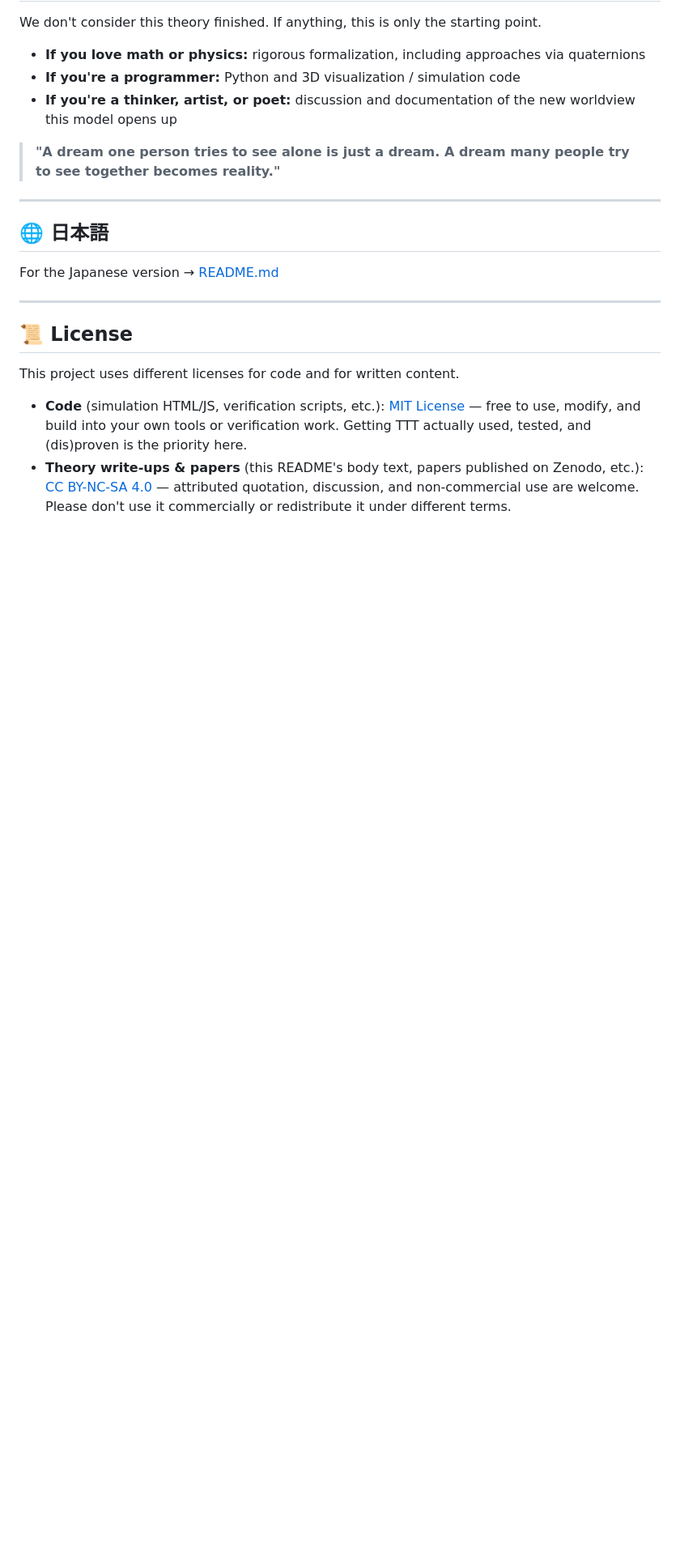
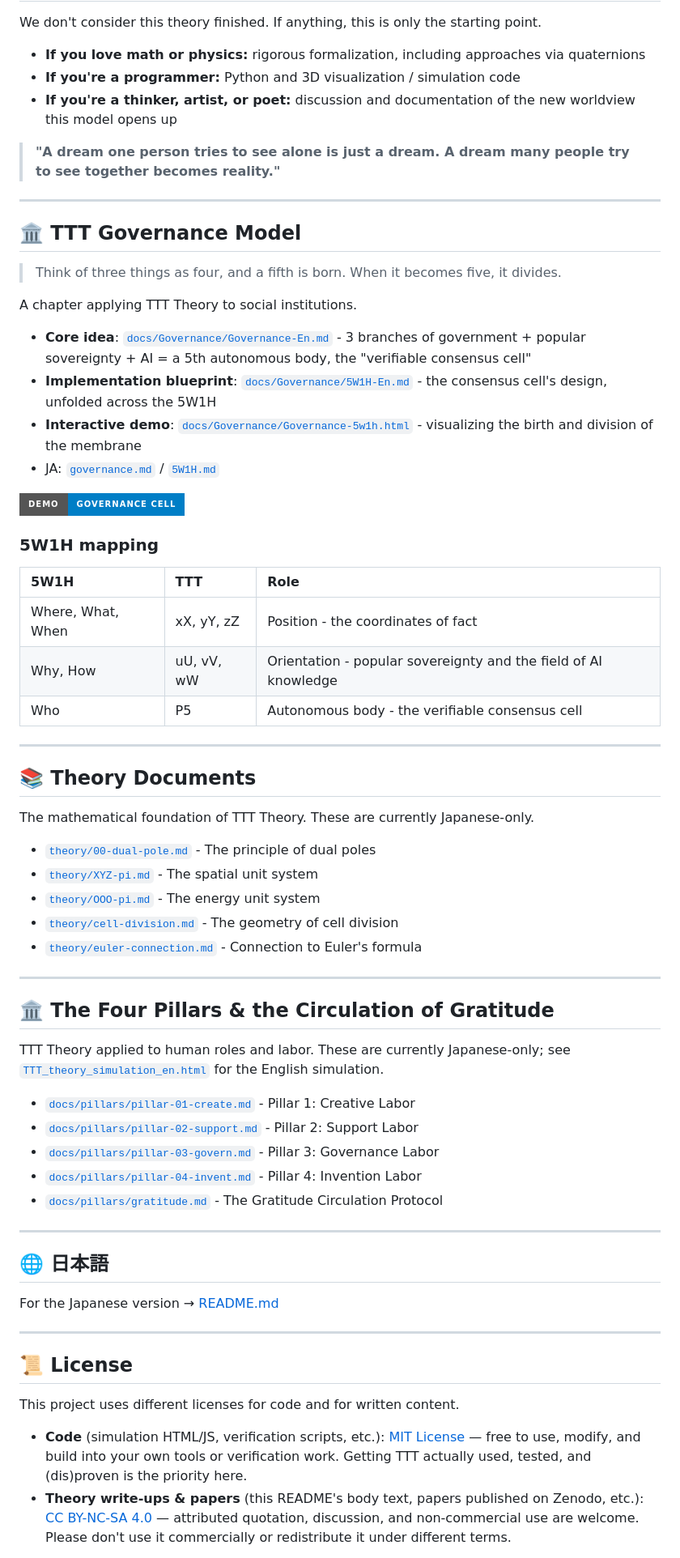
Before and after one commit to kiki054-n/cnt34, a Markdown page: README_en.md, the part around the change. Shown at 81% size. GitHub-like rendering; badges without logos; blank space fills up the shorter version.

Commit message:
Expand README with TTT Governance and Theory sections
Added a new section on TTT Governance Model and Theory Documents in English.

```diff
--- a/README_en.md
+++ b/README_en.md
@@ -59,6 +59,53 @@ We don't consider this theory finished. If anything, this is only the starting p
 
 ---
 
+## 🏛️ TTT Governance Model
+
+> Think of three things as four, and a fifth is born. When it becomes five, it divides.
+
+A chapter applying TTT Theory to social institutions.
+
+- **Core idea**: [`docs/Governance/Governance-En.md`](docs/Governance/Governance-En.md) - 3 branches of government + popular sovereignty + AI = a 5th autonomous body, the "verifiable consensus cell"
+- **Implementation blueprint**: [`docs/Governance/5W1H-En.md`](docs/Governance/5W1H-En.md) - the consensus cell's design, unfolded across the 5W1H
+- **Interactive demo**: [`docs/Governance/Governance-5w1h.html`](docs/Governance/Governance-5w1h.html) - visualizing the birth and division of the membrane
+- JA: [`governance.md`](docs/Governance/governance.md) / [`5W1H.md`](docs/Governance/5W1H.md)
+
+[![Open in Browser](https://img.shields.io/badge/Demo-Governance%20Cell-blue?style=for-the-badge)](https://kiki054-n.github.io/cnt34/docs/Governance/Governance-5w1h.html)
+
+### 5W1H mapping
+
+| 5W1H | TTT | Role |
+| :--- | :--- | :--- |
+| Where, What, When | xX, yY, zZ | Position - the coordinates of fact |
+| Why, How | uU, vV, wW | Orientation - popular sovereignty and the field of AI knowledge |
+| Who | P5 | Autonomous body - the verifiable consensus cell |
+
+---
+
+## 📚 Theory Documents
+
+The mathematical foundation of TTT Theory. These are currently Japanese-only.
+
+- [`theory/00-dual-pole.md`](theory/00-dual-pole.md) - The principle of dual poles
+- [`theory/XYZ-pi.md`](theory/XYZ-pi.md) - The spatial unit system
+- [`theory/OOO-pi.md`](theory/OOO-pi.md) - The energy unit system
+- [`theory/cell-division.md`](theory/cell-division.md) - The geometry of cell division
+- [`theory/euler-connection.md`](theory/euler-connection.md) - Connection to Euler's formula
+
+---
+
+## 🏛️ The Four Pillars & the Circulation of Gratitude
+
+TTT Theory applied to human roles and labor. These are currently Japanese-only; see [`TTT_theory_simulation_en.html`](TTT_theory_simulation_en.html) for the English simulation.
+
+- [`docs/pillars/pillar-01-create.md`](docs/pillars/pillar-01-create.md) - Pillar 1: Creative Labor
+- [`docs/pillars/pillar-02-support.md`](docs/pillars/pillar-02-support.md) - Pillar 2: Support Labor
+- [`docs/pillars/pillar-03-govern.md`](docs/pillars/pillar-03-govern.md) - Pillar 3: Governance Labor
+- [`docs/pillars/pillar-04-invent.md`](docs/pillars/pillar-04-invent.md) - Pillar 4: Invention Labor
+- [`docs/pillars/gratitude.md`](docs/pillars/gratitude.md) - The Gratitude Circulation Protocol
+
+---
+
 ## 🌐 日本語
 
 For the Japanese version → [README.md](./README.md)
```
